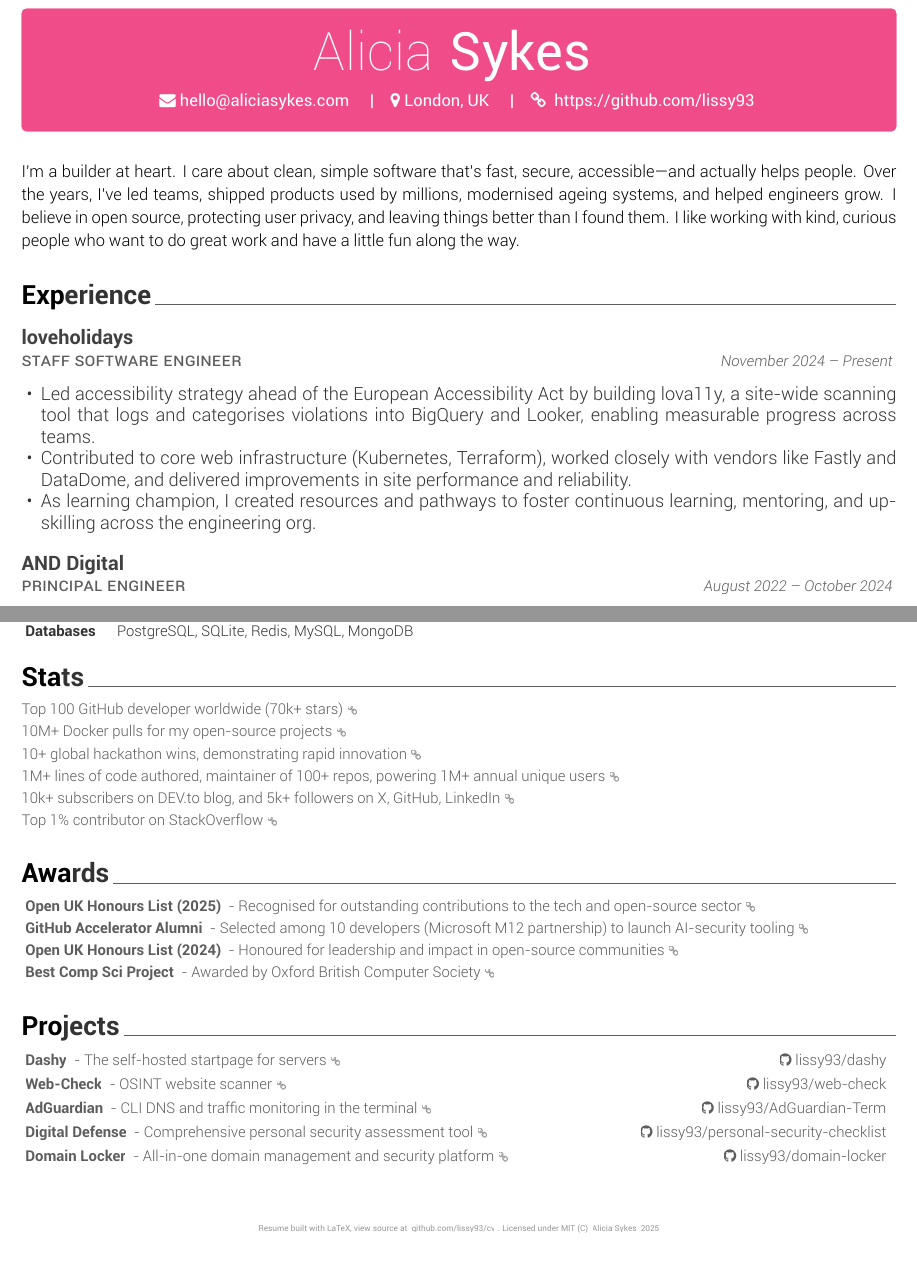
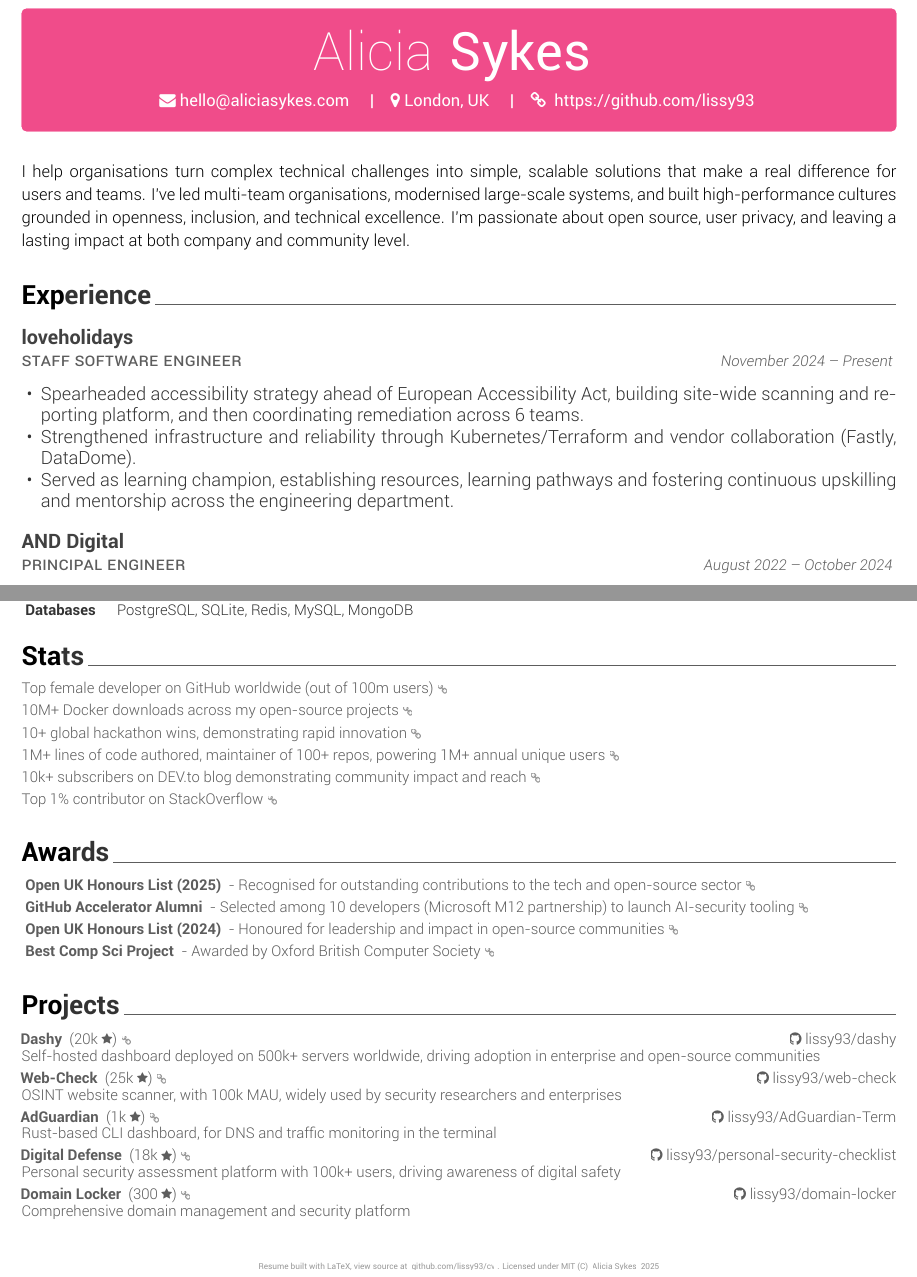
Before and after one commit to Lissy93/cv, a LaTeX CV (tex/resume.tex): two parts of pages 1 and 2 of 2, joined at a grey line, cut so that both start at the same text. Compiled offline with XeLaTeX.

Commit message:
Better display of projects

```diff
--- a/tex/resume.tex
+++ b/tex/resume.tex
@@ -69,14 +69,13 @@
 %%%%%%%%%%%%%%%%%%%%%%%%%%%%%%%%%%%%%%
 
 \begin{cvpersonalstatement}
-  \item { I\textquotesingle{}m a builder at heart. I care about clean, simple software that\textquotesingle{}s fast,
-secure, accessible—and actually helps people.
-Over the years, I\textquotesingle{}ve led teams, shipped products used by millions,
-modernised ageing systems, and helped engineers grow.
-I believe in open source, protecting user privacy, and leaving things better
-than I found them.
-I like working with kind, curious people who want to do great work and have a
-little fun along the way.
+  \item { I help organisations turn complex technical challenges into simple,
+scalable solutions that make a real difference for users and teams.
+I\textquotesingle{}ve led multi-team organisations, modernised large-scale systems,
+and built high-performance cultures grounded in openness, inclusion,
+and technical excellence.
+I\textquotesingle{}m passionate about open source, user privacy, and leaving a lasting
+impact at both company and community level.
  }
 \end{cvpersonalstatement}
 
@@ -93,9 +92,9 @@ little fun along the way.
     {}
     { November 2024 – Present }
     {\begin{cvitems}
-        \item { Led accessibility strategy ahead of the European Accessibility Act by building lova11y, a site-wide scanning tool that logs and categorises violations into BigQuery and Looker, enabling measurable progress across teams. }
-        \item { Contributed to core web infrastructure (Kubernetes, Terraform), worked closely with vendors like Fastly and DataDome, and delivered improvements in site performance and reliability. }
-        \item { As learning champion, I created resources and pathways to foster continuous learning, mentoring, and upskilling across the engineering org. }
+        \item { Spearheaded accessibility strategy ahead of European Accessibility Act, building site-wide scanning and reporting platform, and then coordinating remediation across 6 teams. }
+        \item { Strengthened infrastructure and reliability through Kubernetes/Terraform and vendor collaboration (Fastly, DataDome). }
+        \item { Served as learning champion, establishing resources, learning pathways and fostering continuous upskilling and mentorship across the engineering department. }
     \end{cvitems}}
     \cventry
     { Principal Engineer }
@@ -190,11 +189,11 @@ little fun along the way.
 \vspace{0.5mm}
 \begin{cvachievements}
 \setlength{\itemsep}{0mm}
-  \item { Top 100 GitHub developer worldwide (70k+ stars) \href{ https://gitstar-ranking.com/Lissy93 }{\scriptsize\color{lightgray}\faLink} }
-  \item { 10M+ Docker pulls for my open-source projects \href{ https://hub.docker.com/u/lissy93 }{\scriptsize\color{lightgray}\faLink} }
+  \item { Top female developer on GitHub worldwide (out of 100m users) \href{ https://gitstar-ranking.com/Lissy93 }{\scriptsize\color{lightgray}\faLink} }
+  \item { 10M+ Docker downloads across my open-source projects \href{ https://hub.docker.com/u/lissy93 }{\scriptsize\color{lightgray}\faLink} }
   \item { 10+ global hackathon wins, demonstrating rapid innovation \href{ https://notes.aliciasykes.com/p/0s5s3uOtKj }{\scriptsize\color{lightgray}\faLink} }
   \item { 1M+ lines of code authored, maintainer of 100+ repos, powering 1M+ annual unique users \href{ https://codestats.net/users/alicia }{\scriptsize\color{lightgray}\faLink} }
-  \item { 10k+ subscribers on DEV.to blog, and 5k+ followers on X, GitHub, LinkedIn \href{ https://dev.to/lissy93 }{\scriptsize\color{lightgray}\faLink} }
+  \item { 10k+ subscribers on DEV.to blog demonstrating community impact and reach \href{ https://dev.to/lissy93 }{\scriptsize\color{lightgray}\faLink} }
   \item { Top 1\% contributor on StackOverflow \href{ https://stackoverflow.com/users/979052/alicia-sykes }{\scriptsize\color{lightgray}\faLink} }
 \end{cvachievements}
 
@@ -222,45 +221,25 @@ little fun along the way.
 \vspace{0.5mm}
 \begin{cvachievements}
   \setlength{\itemsep}{0mm}
-  \item {
-    \begin{tabular*}{\textwidth}{@{\extracolsep{\fill}} l r}
-      \href{ https://dashy.to }{\textbf{ Dashy }}
-      - The self-hosted startpage for servers \href{ https://dashy.to }{\scriptsize\color{lightgray}\faLink}
-      &
-      \href{https://github.com/lissy93/dashy}{\faGithub\ lissy93/dashy} \\
-    \end{tabular*}
+  \item {\hspace{-5pt}
+    \textbf{ Dashy } (20k \raisebox{0.5pt}{\scriptsize\faStar}) \href{ https://dashy.to }{\scriptsize\color{lightgray}\faLink} \hfill \href{https://github.com/lissy93/dashy}{\hspace{1pt}\faGithub\ lissy93/dashy}\\
+    Self-hosted dashboard deployed on 500k+ servers worldwide, driving adoption in enterprise and open-source communities
   }
-  \item {
-    \begin{tabular*}{\textwidth}{@{\extracolsep{\fill}} l r}
-      \href{ https://web-check.xyz }{\textbf{ Web-Check }}
-      - OSINT website scanner \href{ https://web-check.xyz }{\scriptsize\color{lightgray}\faLink}
-      &
-      \href{https://github.com/lissy93/web-check}{\faGithub\ lissy93/web-check} \\
-    \end{tabular*}
+  \item {\hspace{-5pt}
+    \textbf{ Web-Check } (25k \raisebox{0.5pt}{\scriptsize\faStar}) \href{ https://web-check.xyz }{\scriptsize\color{lightgray}\faLink} \hfill \href{https://github.com/lissy93/web-check}{\hspace{1pt}\faGithub\ lissy93/web-check}\\
+    OSINT website scanner, with 100k MAU, widely used by security researchers and enterprises
   }
-  \item {
-    \begin{tabular*}{\textwidth}{@{\extracolsep{\fill}} l r}
-      \href{ https://adguardian.as93.net/ }{\textbf{ AdGuardian }}
-      - CLI DNS and traffic monitoring in the terminal \href{ https://adguardian.as93.net/ }{\scriptsize\color{lightgray}\faLink}
-      &
-      \href{https://github.com/lissy93/AdGuardian-Term}{\faGithub\ lissy93/AdGuardian-Term} \\
-    \end{tabular*}
+  \item {\hspace{-5pt}
+    \textbf{ AdGuardian } (1k \raisebox{0.5pt}{\scriptsize\faStar}) \href{ https://adguardian.as93.net/ }{\scriptsize\color{lightgray}\faLink} \hfill \href{https://github.com/lissy93/AdGuardian-Term}{\hspace{1pt}\faGithub\ lissy93/AdGuardian-Term}\\
+    Rust-based CLI dashboard, for DNS and traffic monitoring in the terminal
   }
-  \item {
-    \begin{tabular*}{\textwidth}{@{\extracolsep{\fill}} l r}
-      \href{ https://digital-defense.io/ }{\textbf{ Digital Defense }}
-      - Comprehensive personal security assessment tool \href{ https://digital-defense.io/ }{\scriptsize\color{lightgray}\faLink}
-      &
-      \href{https://github.com/lissy93/personal-security-checklist}{\faGithub\ lissy93/personal-security-checklist} \\
-    \end{tabular*}
+  \item {\hspace{-5pt}
+    \textbf{ Digital Defense } (18k \raisebox{0.5pt}{\scriptsize\faStar}) \href{ https://digital-defense.io/ }{\scriptsize\color{lightgray}\faLink} \hfill \href{https://github.com/lissy93/personal-security-checklist}{\hspace{1pt}\faGithub\ lissy93/personal-security-checklist}\\
+    Personal security assessment platform with 100k+ users, driving awareness of digital safety
   }
-  \item {
-    \begin{tabular*}{\textwidth}{@{\extracolsep{\fill}} l r}
-      \href{ https://domain-locker.com/ }{\textbf{ Domain Locker }}
-      - All-in-one domain management and security platform \href{ https://domain-locker.com/ }{\scriptsize\color{lightgray}\faLink}
-      &
-      \href{https://github.com/lissy93/domain-locker}{\faGithub\ lissy93/domain-locker} \\
-    \end{tabular*}
+  \item {\hspace{-5pt}
+    \textbf{ Domain Locker } (300 \raisebox{0.5pt}{\scriptsize\faStar}) \href{ https://domain-locker.com/ }{\scriptsize\color{lightgray}\faLink} \hfill \href{https://github.com/lissy93/domain-locker}{\hspace{1pt}\faGithub\ lissy93/domain-locker}\\
+    Comprehensive domain management and security platform
   }
 \end{cvachievements}
 
```
Also changed, not shown: 1 other file.
